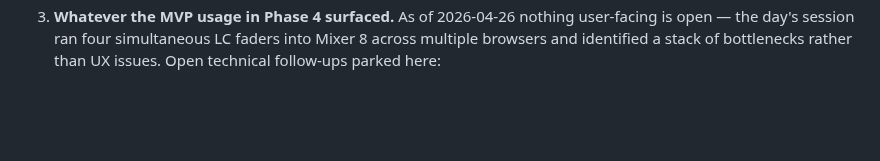
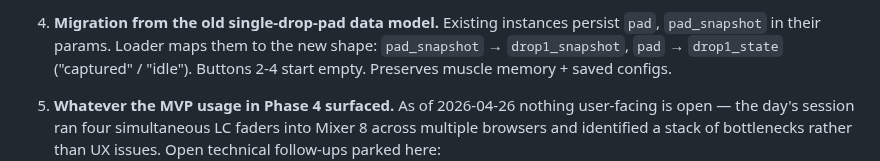
Before and after one commit to wamdam/raspimidihub, a Markdown page: docs/ROADMAP.md, the part around one of its changes. GitHub-like rendering; blank space fills up the shorter version.

```diff
--- a/docs/ROADMAP.md
+++ b/docs/ROADMAP.md
@@ -1530,3 +1610,8 @@ Biggest user-visible win for performance.
+4. **Migration from the old single-drop-pad data model.** Existing
+   instances persist `pad`, `pad_snapshot` in their params. Loader
+   maps them to the new shape: `pad_snapshot` → `drop1_snapshot`,
+   `pad` → `drop1_state` ("captured" / "idle"). Buttons 2-4 start
+   empty. Preserves muscle memory + saved configs.
 3. **Whatever the MVP usage in Phase 4 surfaced.** As of 2026-04-26
    nothing user-facing is open — the day's session ran four
    simultaneous LC faders into Mixer 8 across multiple browsers and
```
Also changed, not shown: other parts of docs/ROADMAP.md (+110 -30 lines).
